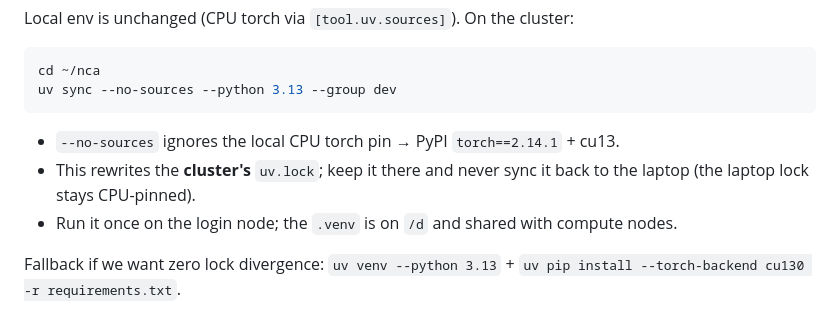
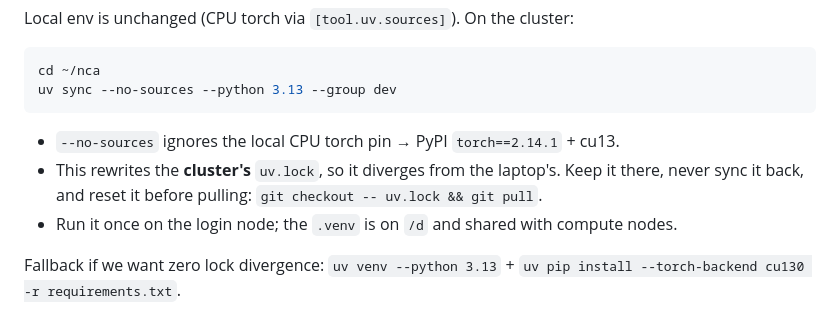
Before and after one commit to smufa/nca, a Markdown page: TRAINING.md, the part around the change. Rendered like a GitHub page.

Commit message:
docs: note the cluster uv.lock divergence / reset before pull

````diff
--- a/TRAINING.md
+++ b/TRAINING.md
@@ -63,8 +63,9 @@ uv sync --no-sources --python 3.13 --group dev
 ```
 
 - `--no-sources` ignores the local CPU torch pin → PyPI `torch==2.14.1` + cu13.
-- This rewrites the **cluster's** `uv.lock`; keep it there and never sync it back
-  to the laptop (the laptop lock stays CPU-pinned).
+- This rewrites the **cluster's** `uv.lock`, so it diverges from the laptop's. Keep
+  it there, never sync it back, and reset it before pulling:
+  `git checkout -- uv.lock && git pull`.
 - Run it once on the login node; the `.venv` is on `/d` and shared with compute
   nodes.
 
````
